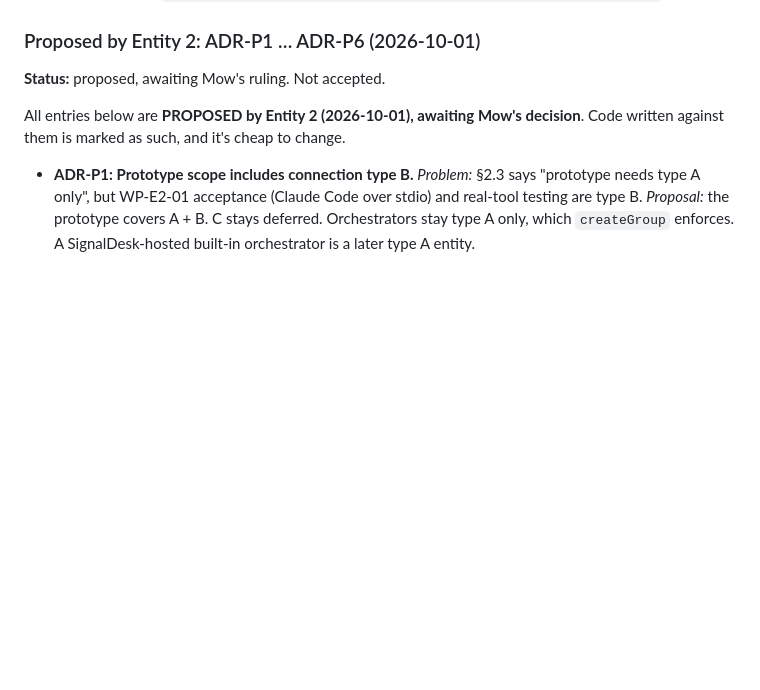
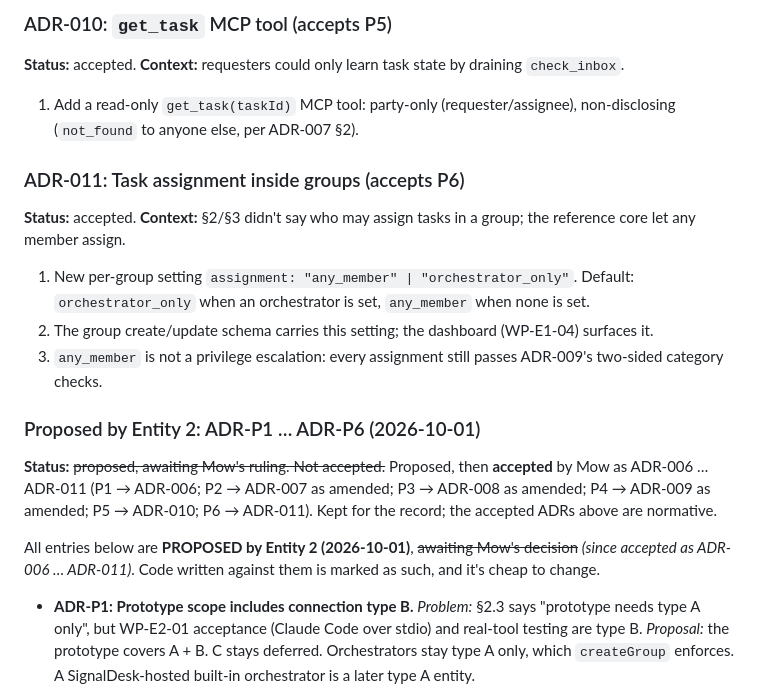
Before and after one commit to hemanth-MoveWorth/channel, a Markdown page: ARCHITECTURE.md, the part around one of its changes. GitHub-like rendering; blank space fills up the shorter version.

```diff
--- a/ARCHITECTURE.md
+++ b/ARCHITECTURE.md
@@ -173,7 +203,19 @@ dedup rules must be frozen before implementation.
+### ADR-010: `get_task` MCP tool (accepts P5)
+**Status:** accepted. **Context:** requesters could only learn task state by draining `check_inbox`.
+
+1. Add a read-only `get_task(taskId)` MCP tool: party-only (requester/assignee), non-disclosing (`not_found` to anyone else, per ADR-007 §2).
+
+### ADR-011: Task assignment inside groups (accepts P6)
+**Status:** accepted. **Context:** §2/§3 didn't say who may assign tasks in a group; the reference core let any member assign.
+
+1. New per-group setting `assignment: "any_member" | "orchestrator_only"`. Default: `orchestrator_only` when an orchestrator is set, `any_member` when none is set.
+2. The group create/update schema carries this setting; the dashboard (WP-E1-04) surfaces it.
+3. `any_member` is not a privilege escalation: every assignment still passes ADR-009's two-sided category checks.
+
 ### Proposed by Entity 2: ADR-P1 … ADR-P6 (2026-10-01)
-**Status:** proposed, awaiting Mow's ruling. Not accepted.
+**Status:** ~~proposed, awaiting Mow's ruling. Not accepted.~~ Proposed, then **accepted** by Mow as ADR-006 … ADR-011 (P1 → ADR-006; P2 → ADR-007 as amended; P3 → ADR-008 as amended; P4 → ADR-009 as amended; P5 → ADR-010; P6 → ADR-011). Kept for the record; the accepted ADRs above are normative.
 
-All entries below are **PROPOSED by Entity 2 (2026-10-01), awaiting Mow's decision**. Code written against them is marked as such, and it's cheap to change.
+All entries below are **PROPOSED by Entity 2 (2026-10-01)**, ~~awaiting Mow's decision~~ *(since accepted as ADR-006 … ADR-011)*. Code written against them is marked as such, and it's cheap to change.
 
 - **ADR-P1: Prototype scope includes connection type B.** *Problem:* §2.3 says "prototype needs type A only", but WP-E2-01 acceptance (Claude Code over stdio) and real-tool testing are type B. *Proposal:* the prototype covers A + B. C stays deferred. Orchestrators stay type A only, which `createGroup` enforces. A SignalDesk-hosted built-in orchestrator is a later type A entity.
 - **ADR-P2: Freeze the core interface.** *Partly superseded by ADR-003.* Where this entry overlaps ADR-003, ADR-003 is normative: §2 for the frozen Core API v0.1 wire contract, §1 for legal task transitions. Superseded spots are struck through and kept for the record. The rest of the entry is still proposed. *Problem:* ~~WP-E2-01 must freeze the MCP↔core interface before Entity 1's core exists.~~ *(superseded: ADR-003 §2 froze it.)* *Proposal:* ~~adopt docs/protocol/CORE-API.md.~~ *(superseded as the wire contract by ADR-003 §2. CORE-API.md stays proposed only as the MCP layer's internal adapter interface over `/v1`.)* Identity is bound at `authenticate(apiKey)`, with no `caller` parameters. Approvals, grants and verification exist only on `AdminApi`, which is human-only. Non-disclosure (`not_found`) applies to invisible objects. ~~The **state-transition table** (CORE-API §3) replaces the linear reading of §2.4.~~ *(superseded by ADR-003 §1.)* Receipts are per message per recipient, and `accepted_for_execution` sits on a task's origin message (CORE-API §4). *Today:* the MCP server is built against it. A dev-only `/core/rpc` stands in for Entity 1's API until WP-E1 lands.
```
Also changed, not shown: other parts of ARCHITECTURE.md (+30 -0 lines), docs/protocol/A2A.md (+1 -1 lines).
